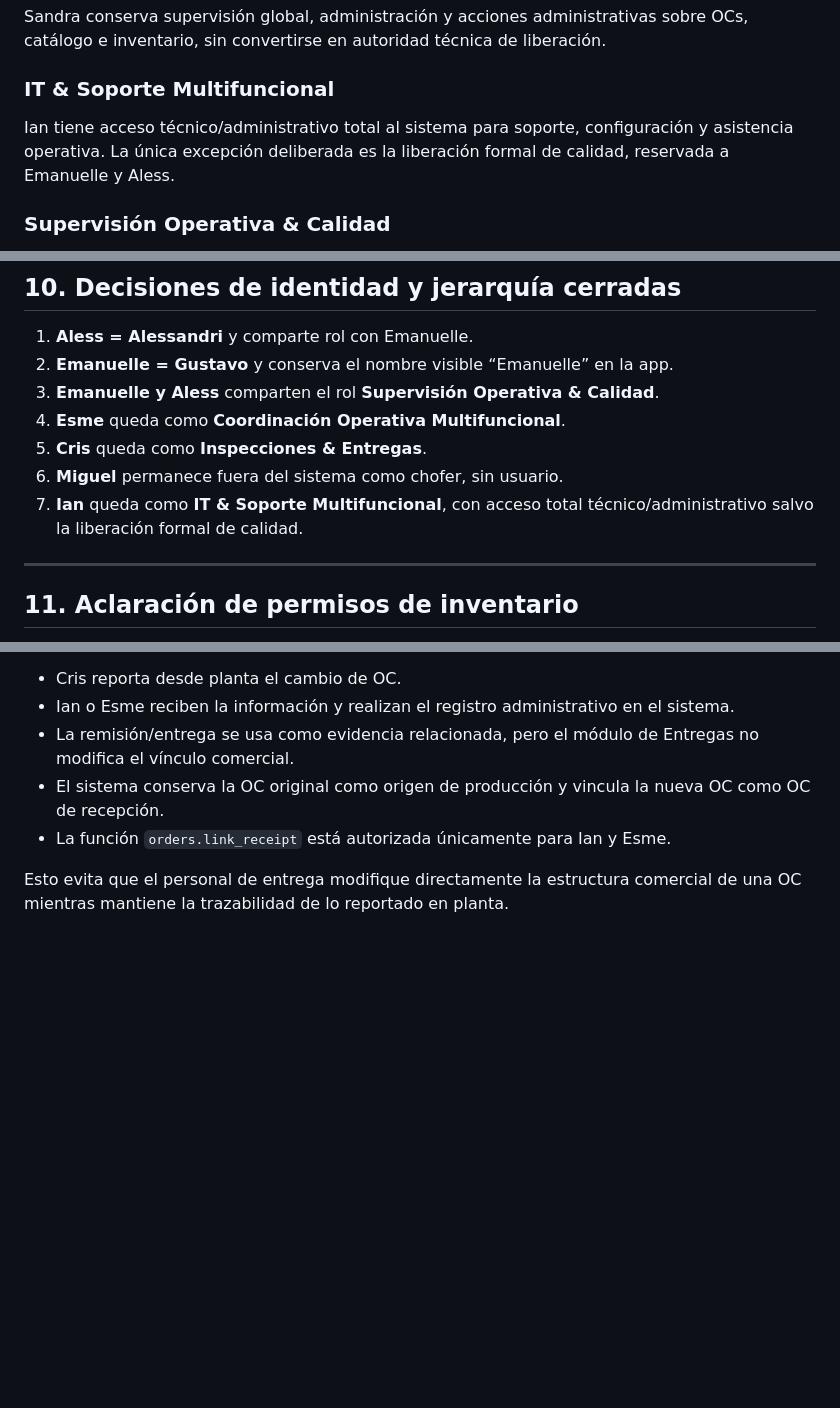
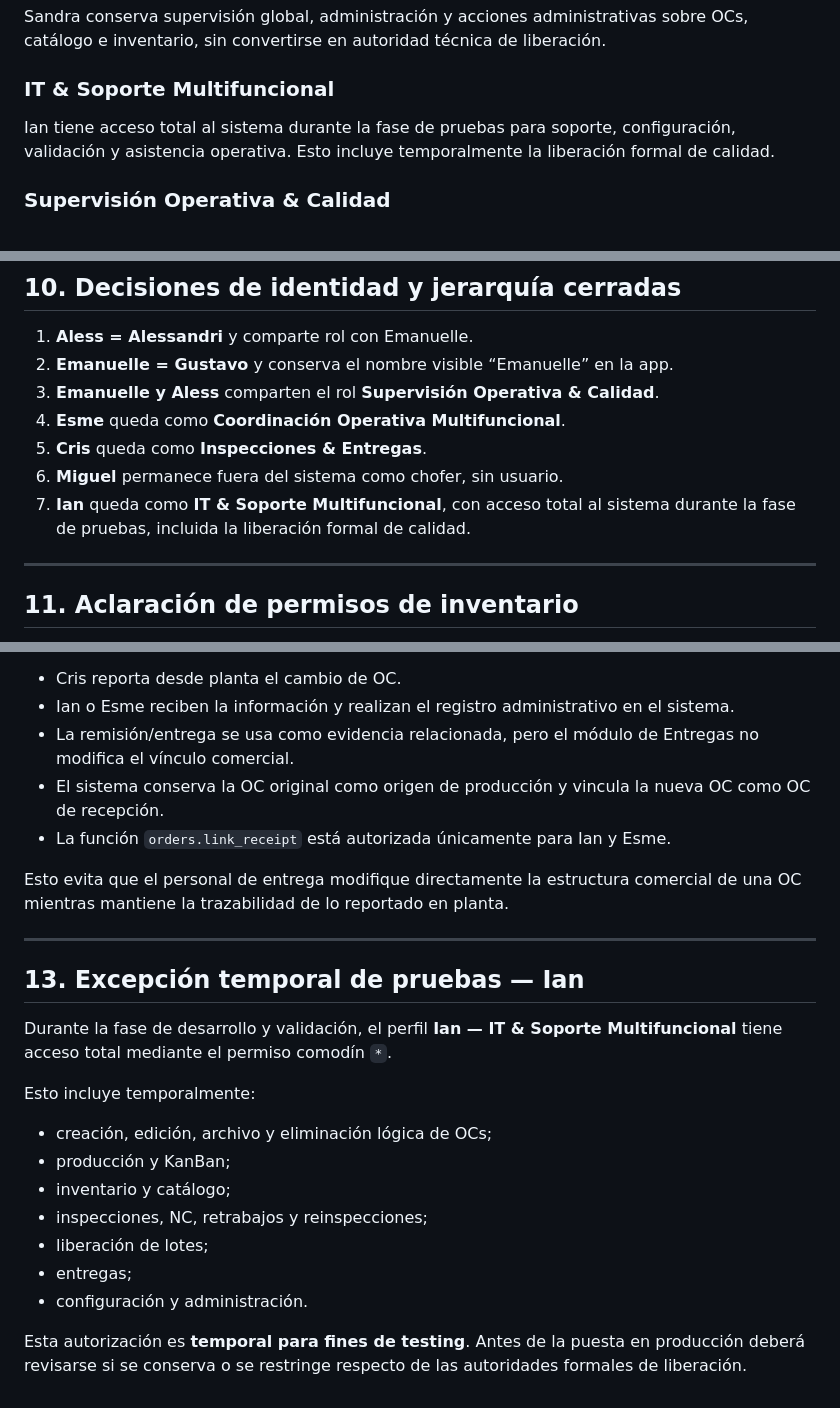
Before and after one commit to SaZu-exe/SGC-CAMPAR-HANDOFF, a Markdown page: docs/architecture/MATRIZ_ROLES_PERMISOS_CAMPAR_v1.0.md, 3 parts joined by grey strips. Rendered like a GitHub page; blank space fills up the shorter version.

Commit message:
docs: document Ian full-access testing exception

```diff
--- a/docs/architecture/MATRIZ_ROLES_PERMISOS_CAMPAR_v1.0.md
+++ b/docs/architecture/MATRIZ_ROLES_PERMISOS_CAMPAR_v1.0.md
@@ -178,7 +178,7 @@ Estos códigos servirán para frontend y RLS/backend.
 Sandra conserva supervisión global, administración y acciones administrativas sobre OCs, catálogo e inventario, sin convertirse en autoridad técnica de liberación.
 
 ### IT & Soporte Multifuncional
-Ian tiene acceso técnico/administrativo total al sistema para soporte, configuración y asistencia operativa. La única excepción deliberada es la liberación formal de calidad, reservada a Emanuelle y Aless.
+Ian tiene acceso total al sistema durante la fase de pruebas para soporte, configuración, validación y asistencia operativa. Esto incluye temporalmente la liberación formal de calidad.
 
 ### Supervisión Operativa & Calidad
 Rol compartido por Emanuelle (Gustavo) y Aless (Alessandri). Incluye asignaciones, producción, actualización de stock, inspección, retrabajo, reinspección, cierre de NC y liberación formal de lote.
@@ -245,7 +245,7 @@ Registrar las acciones críticas en `audit_events`.
 4. **Esme** queda como **Coordinación Operativa Multifuncional**.
 5. **Cris** queda como **Inspecciones & Entregas**.
 6. **Miguel** permanece fuera del sistema como chofer, sin usuario.
-7. **Ian** queda como **IT & Soporte Multifuncional**, con acceso total técnico/administrativo salvo la liberación formal de calidad.
+7. **Ian** queda como **IT & Soporte Multifuncional**, con acceso total al sistema durante la fase de pruebas, incluida la liberación formal de calidad.
 
 ---
 
@@ -295,3 +295,22 @@ Flujo operativo:
 - La función `orders.link_receipt` está autorizada únicamente para Ian y Esme.
 
 Esto evita que el personal de entrega modifique directamente la estructura comercial de una OC mientras mantiene la trazabilidad de lo reportado en planta.
+
+
+---
+
+## 13. Excepción temporal de pruebas — Ian
+
+Durante la fase de desarrollo y validación, el perfil **Ian — IT & Soporte Multifuncional** tiene acceso total mediante el permiso comodín `*`.
+
+Esto incluye temporalmente:
+
+- creación, edición, archivo y eliminación lógica de OCs;
+- producción y KanBan;
+- inventario y catálogo;
+- inspecciones, NC, retrabajos y reinspecciones;
+- liberación de lotes;
+- entregas;
+- configuración y administración.
+
+Esta autorización es **temporal para fines de testing**. Antes de la puesta en producción deberá revisarse si se conserva o se restringe respecto de las autoridades formales de liberación.
```
Also changed, not shown: other parts of docs/architecture/MATRIZ_ROLES_PERMISOS_CAMPAR_v1.0.md (+1 -1 lines).
